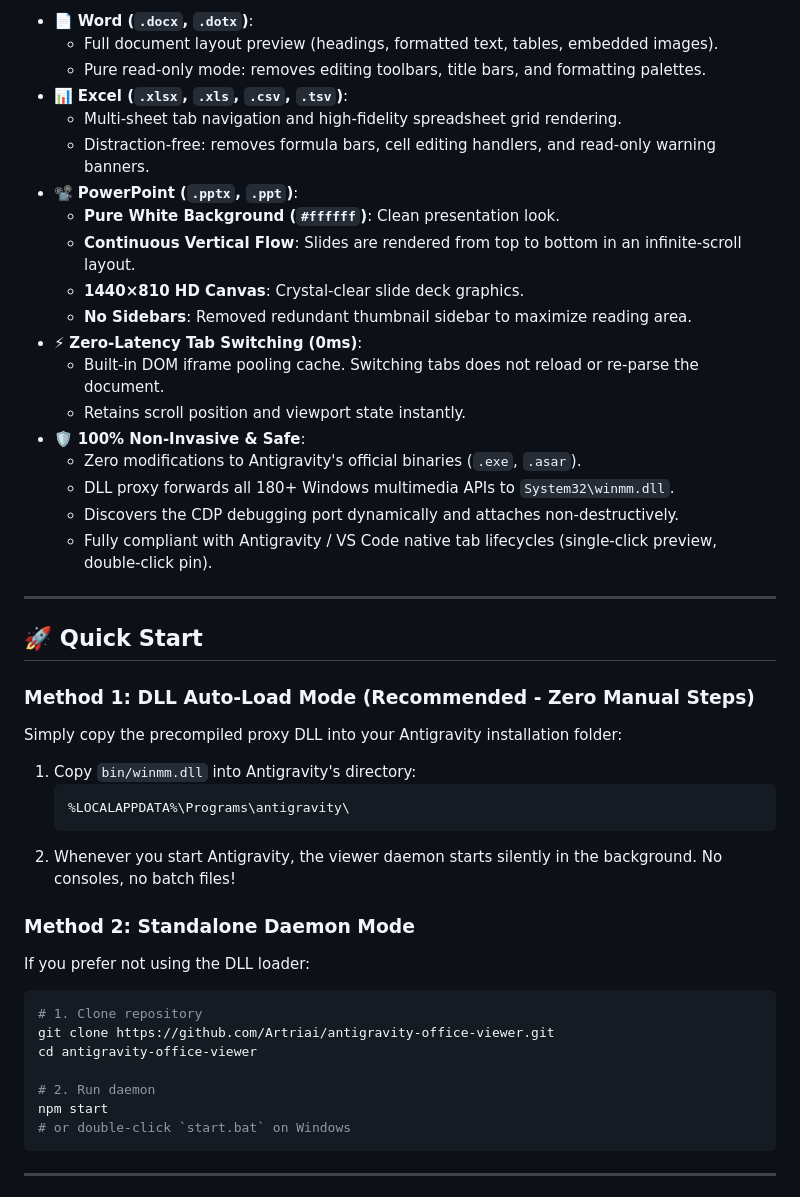
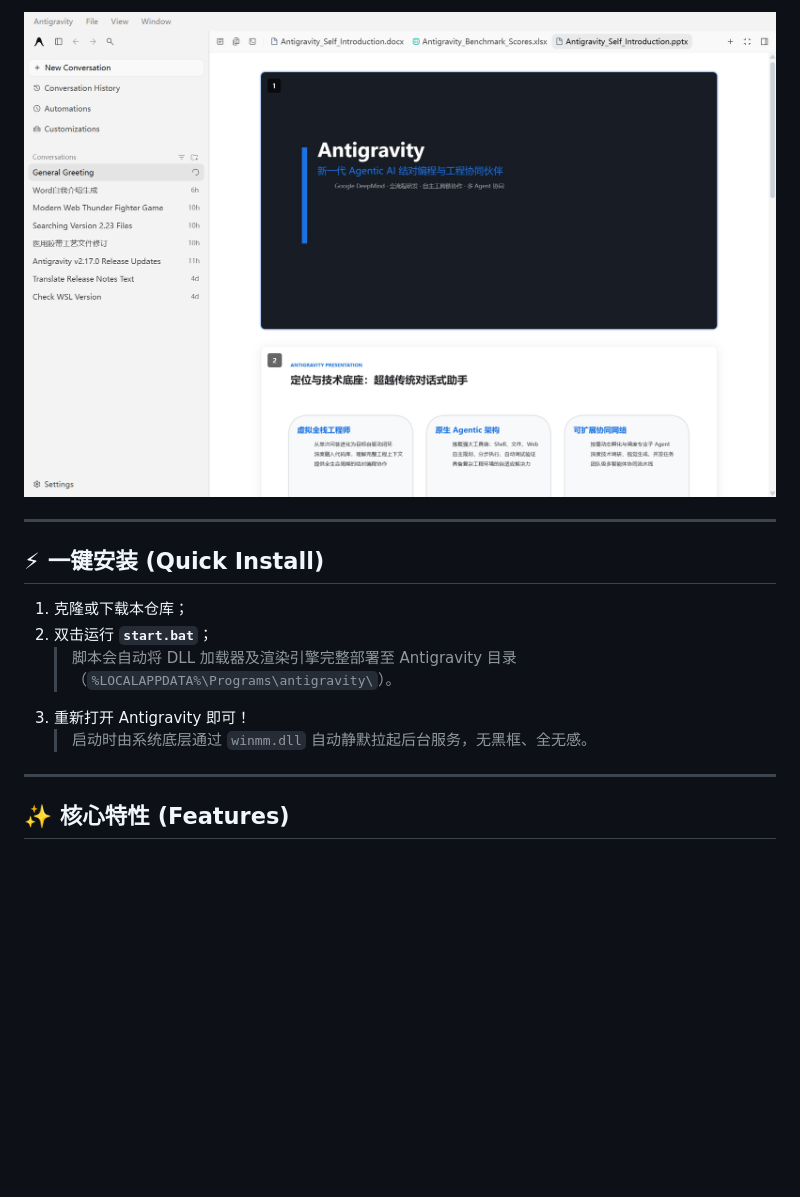
Before and after one commit to Artriai/antigravity-office-viewer, a Markdown page: README.md, the part around one of its changes. Drawn GitHub-style; pictures changed too: screenshots/ppt_preview.png (added); blank space fills up the shorter version.

````diff
--- a/README.md
+++ b/README.md
@@ -41,49 +25,17 @@ By default, Google Antigravity treats `.docx`, `.xlsx`, and `.pptx` as raw text
 
-- 📄 **Word (`.docx`, `.dotx`)**:
-  - Full document layout preview (headings, formatted text, tables, embedded images).
-  - Pure read-only mode: removes editing toolbars, title bars, and formatting palettes.
-- 📊 **Excel (`.xlsx`, `.xls`, `.csv`, `.tsv`)**:
-  - Multi-sheet tab navigation and high-fidelity spreadsheet grid rendering.
-  - Distraction-free: removes formula bars, cell editing handlers, and read-only warning banners.
-- 📽️ **PowerPoint (`.pptx`, `.ppt`)**:
-  - **Pure White Background (`#ffffff`)**: Clean presentation look.
-  - **Continuous Vertical Flow**: Slides are rendered from top to bottom in an infinite-scroll layout.
-  - **1440×810 HD Canvas**: Crystal-clear slide deck graphics.
-  - **No Sidebars**: Removed redundant thumbnail sidebar to maximize reading area.
-- ⚡ **Zero-Latency Tab Switching (0ms)**:
-  - Built-in DOM iframe pooling cache. Switching tabs does not reload or re-parse the document.
-  - Retains scroll position and viewport state instantly.
-- 🛡️ **100% Non-Invasive & Safe**:
-  - Zero modifications to Antigravity's official binaries (`.exe`, `.asar`).
-  - DLL proxy forwards all 180+ Windows multimedia APIs to `System32\winmm.dll`.
-  - Discovers the CDP debugging port dynamically and attaches non-destructively.
-  - Fully compliant with Antigravity / VS Code native tab lifecycles (single-click preview, double-click pin).
+![PPT Preview](screenshots/ppt_preview.png)
 
 ---
 
-## 🚀 Quick Start
+## ⚡ 一键安装 (Quick Install)
 
-### Method 1: DLL Auto-Load Mode (Recommended - Zero Manual Steps)
-Simply copy the precompiled proxy DLL into your Antigravity installation folder:
-1. Copy `bin/winmm.dll` into Antigravity's directory:
-   ```text
-   %LOCALAPPDATA%\Programs\antigravity\
-   ```
-2. Whenever you start Antigravity, the viewer daemon starts silently in the background. No consoles, no batch files!
-
-### Method 2: Standalone Daemon Mode
-If you prefer not using the DLL loader:
-```bash
-# 1. Clone repository
-git clone https://github.com/Artriai/antigravity-office-viewer.git
-cd antigravity-office-viewer
-
-# 2. Run daemon
-npm start
-# or double-click `start.bat` on Windows
-```
+1. 克隆或下载本仓库；
+2. 双击运行 **`start.bat`**；
+   > 脚本会自动将 DLL 加载器及渲染引擎完整部署至 Antigravity 目录（`%LOCALAPPDATA%\Programs\antigravity\`）。
+3. 重新打开 Antigravity 即可！
+   > 启动时由系统底层通过 `winmm.dll` 自动静默拉起后台服务，无黑框、全无感。
 
 ---
 
-<br/>
+## ✨ 核心特性 (Features)
 
````
Also changed, not shown: other parts of README.md (+17 -57 lines), screenshots/excel_preview.png (added), screenshots/word_preview.png (added), 3 other files.
